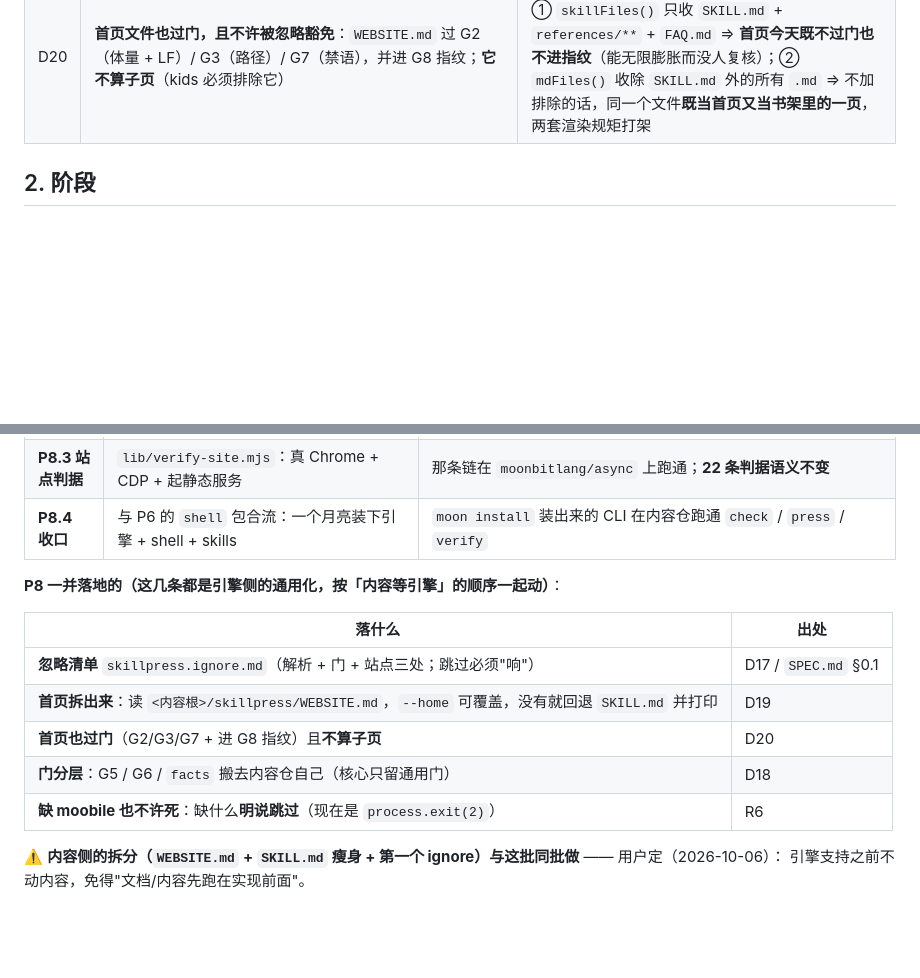
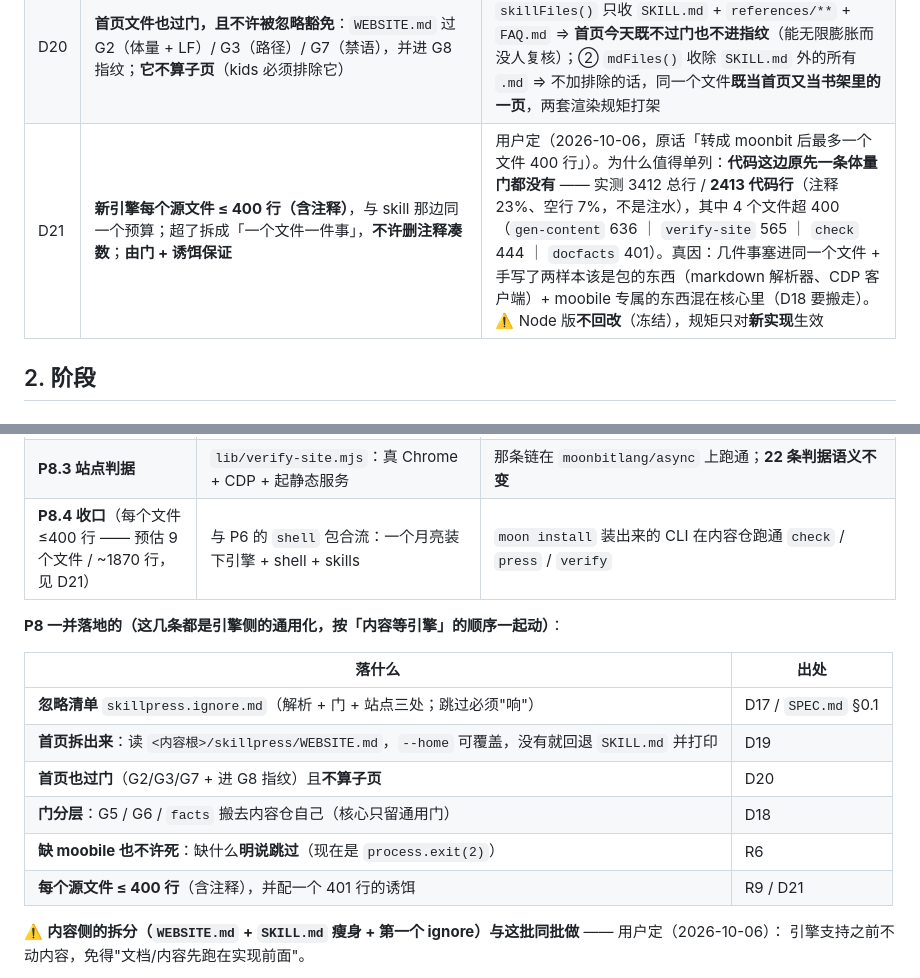
Before and after one commit to XiLaiTL/skillpress, a Markdown page: PLAN.md, 2 parts joined by grey strips. Drawn GitHub-style; blank space fills up the shorter version.

Commit message:
R9 / D21：新引擎每个源文件 ≤ 400 行（含注释），由门 + 诱饵保证
用户定的硬规矩：转成 MoonBit 之后**一个文件最多 400 行**（与 skill 那边同一个数字、同一条规矩）。
先量了现状好把话说准（不是注水）：**3412 总行 / 2413 代码行**（注释 23%、空行 7%），
超 400 的有四个：`gen-content` 636 ｜ `verify-site` 565 ｜ `check` 444 ｜ `docfacts` 401。

真因四条（写进 D21，免得下次再犯）：
1. 几件事塞进同一个文件（管线 / 门 / 站点判据 / CDP 客户端 / 自己手写的 markdown 解析器）；
2. **代码这边原先一条体量门都没有**（skill 有 G2 的 400 行预算，代码没有 ⇒ 没人喊停）；
3. 手写了两样本该是包的东西：markdown 解析器（~350 行）、CDP 客户端（WebSocket/HTTP/spawn）；
4. moobile 专属的东西混在核心里（`docfacts` 整块 401 行、G5 的 `.mbt` 索引、G6 的 docs 锚点）。

规矩的落地方式：超了**拆成「一个文件一件事」**，**不许删注释凑数**（注释是这仓库的特性，不是病）；
**由门保证** —— 新引擎自检里加「每个源文件 ≤400 行」+ **一个 401 行的诱饵**（照"新判据必配诱饵"）。
⚠️ Node 版**不回改**（它冻结了，D15/P8）：规矩只对**新实现**生效。

MoonBit 侧预估 9 个文件 / ~1870 行（每个都在 400 内，总量比今天还少 —— 包替掉了手写、专属门搬走），
预估表在 P8 里，探针会实测校。

```diff
--- a/PLAN.md
+++ b/PLAN.md
@@ -46,6 +46,7 @@
 | D18 | **门分层**：核心只留通用门（G1–G4 / G7 / G8）；G5（`.mbt` API 对账）、G6（`docs` 的 `§` 号）、`facts`（docs 撒谎）**搬去内容仓自己** | 用户定（2026-10-06）。直接服务 D16：那三条读的都是 **moobile 的**源码与文档，别人没有。⚠️ **还没落地**（今天它们仍在核心里） |
 | D19 | **站点首页的内容源从「那份 skill」里拆出来**：首页 = `<内容根>/skillpress/WEBSITE.md`；`skillpress/SKILL.md` 从此**只讲 skillpress 本身**（工具的用法/做法）；因此 `skillpress` 这份 skill **自己进忽略清单**（原话：「第一个 ignore 就是自己」）。另加 `--home <路径>` 可覆盖（服务 R6），没有 `WEBSITE.md` 时**回退** `SKILL.md` 并**打印**用了哪个。**落地时机**：等引擎支持（P8）后**与内容一起动**（用户定，2026-10-06）—— 今天先不动内容，免得站点的首页源与实现不一致 | 用户定（2026-10-06）。理由：`SKILL.md` 原先**同时当主页和当 skill** —— 一份文件混两种规矩（顶栏栏名要短 vs skill 门禁要自足） |
 | D20 | **首页文件也过门，且不许被忽略豁免**：`WEBSITE.md` 过 G2（体量 + LF）/ G3（路径）/ G7（禁语），并进 G8 指纹；**它不算子页**（kids 必须排除它） | 用户定（2026-10-06）。两个洞都是实测出来的：① `skillFiles()` 只收 `SKILL.md` + `references/**` + `FAQ.md` ⇒ **首页今天既不过门也不进指纹**（能无限膨胀而没人复核）；② `mdFiles()` 收除 `SKILL.md` 外的所有 `.md` ⇒ 不加排除的话，同一个文件**既当首页又当书架里的一页**，两套渲染规矩打架 |
+| D21 | **新引擎每个源文件 ≤ 400 行（含注释）**，与 skill 那边同一个预算；超了拆成「一个文件一件事」，**不许删注释凑数**；**由门 + 诱饵保证** | 用户定（2026-10-06，原话「转成 moonbit 后最多一个文件 400 行」）。为什么值得单列：**代码这边原先一条体量门都没有** —— 实测 3412 总行 / **2413 代码行**（注释 23%、空行 7%，不是注水），其中 4 个文件超 400（`gen-content` 636 ｜ `verify-site` 565 ｜ `check` 444 ｜ `docfacts` 401）。真因：几件事塞进同一个文件 + 手写了两样本该是包的东西（markdown 解析器、CDP 客户端）+ moobile 专属的东西混在核心里（D18 要搬走）。⚠️ Node 版**不回改**（冻结），规矩只对**新实现**生效 |
 
 ## 2. 阶段
 
@@ -244,7 +245,7 @@
 | **P8.1 管线** | `lib/gen-content.mjs` + `lib/kids.mjs` → MoonBit | `--check` 语义照搬（生成物与内容源**逐字节一致**）；现有 7 份 skill 全绿 |
 | **P8.2 门** | `lib/check.mjs`（含 13 个诱饵）+ `lib/docfacts.mjs` → MoonBit | 诱饵**全被点名**、正例不误杀；`facts` 的读数与 Node 侧一致 |
 | **P8.3 站点判据** | `lib/verify-site.mjs`：真 Chrome + CDP + 起静态服务 | 那条链在 `moonbitlang/async` 上跑通；**22 条判据语义不变** |
-| **P8.4 收口** | 与 P6 的 `shell` 包合流：一个月亮装下引擎 + shell + skills | `moon install` 装出来的 CLI 在内容仓跑通 `check` / `press` / `verify` |
+| **P8.4 收口**（每个文件 ≤400 行 —— 预估 9 个文件 / ~1870 行，见 D21） | 与 P6 的 `shell` 包合流：一个月亮装下引擎 + shell + skills | `moon install` 装出来的 CLI 在内容仓跑通 `check` / `press` / `verify` |
 
 **P8 一并落地的（这几条都是引擎侧的通用化，按「内容等引擎」的顺序一起动）**：
 
@@ -255,6 +256,7 @@
 | **首页也过门**（G2/G3/G7 + 进 G8 指纹）且**不算子页** | D20 |
 | **门分层**：G5 / G6 / `facts` 搬去内容仓自己（核心只留通用门） | D18 |
 | **缺 moobile 也不许死**：缺什么**明说跳过**（现在是 `process.exit(2)`） | R6 |
+| **每个源文件 ≤ 400 行**（含注释），并配一个 401 行的诱饵 | R9 / D21 |
 
 ⚠️ **内容侧的拆分（`WEBSITE.md` + `SKILL.md` 瘦身 + 第一个 ignore）与这批同批做** —— 用户定（2026-10-06）：
 引擎支持之前不动内容，免得"文档/内容先跑在实现前面"。
```
Also changed, not shown: SPEC.md (+1 -0 lines).
